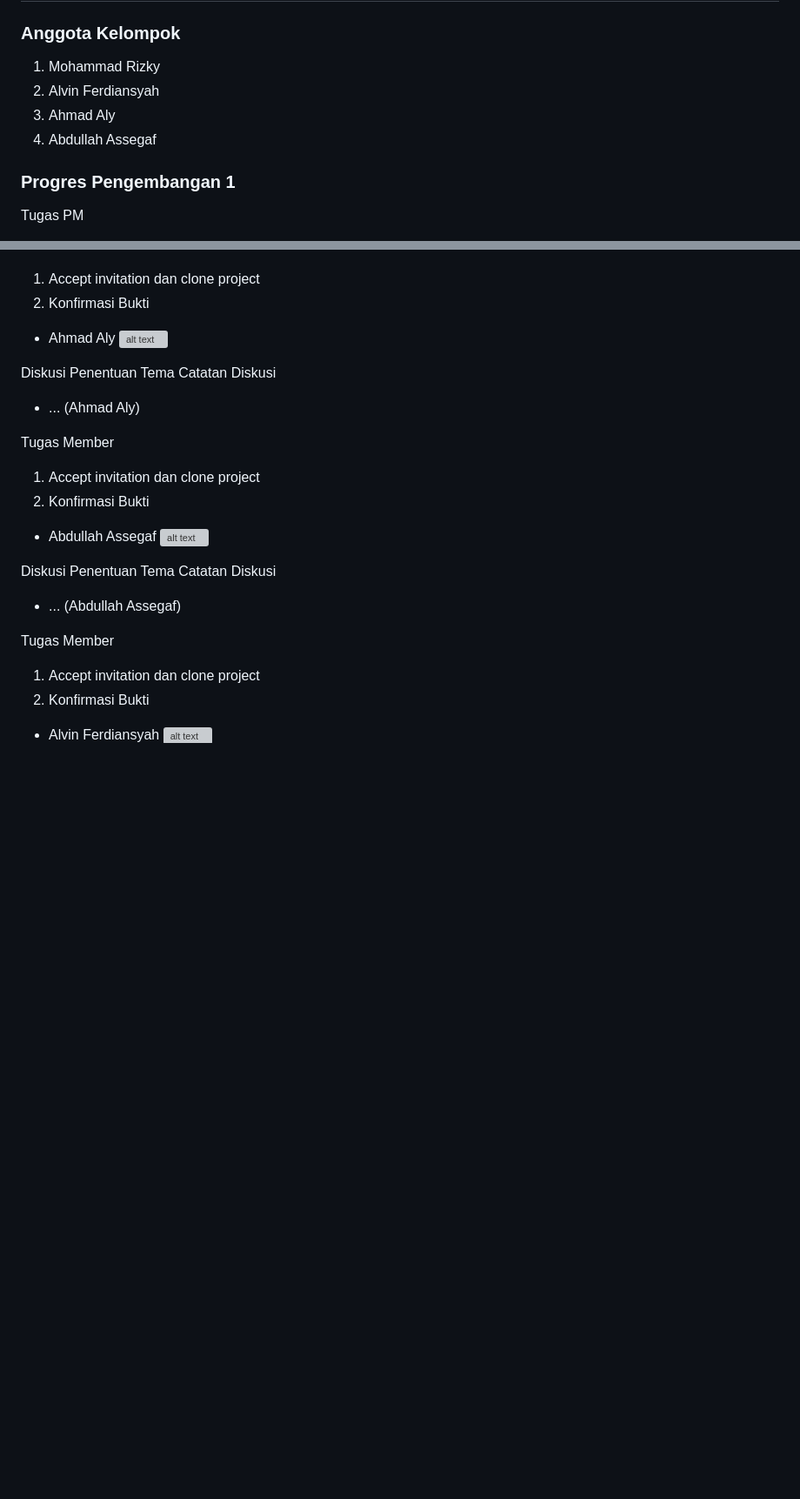
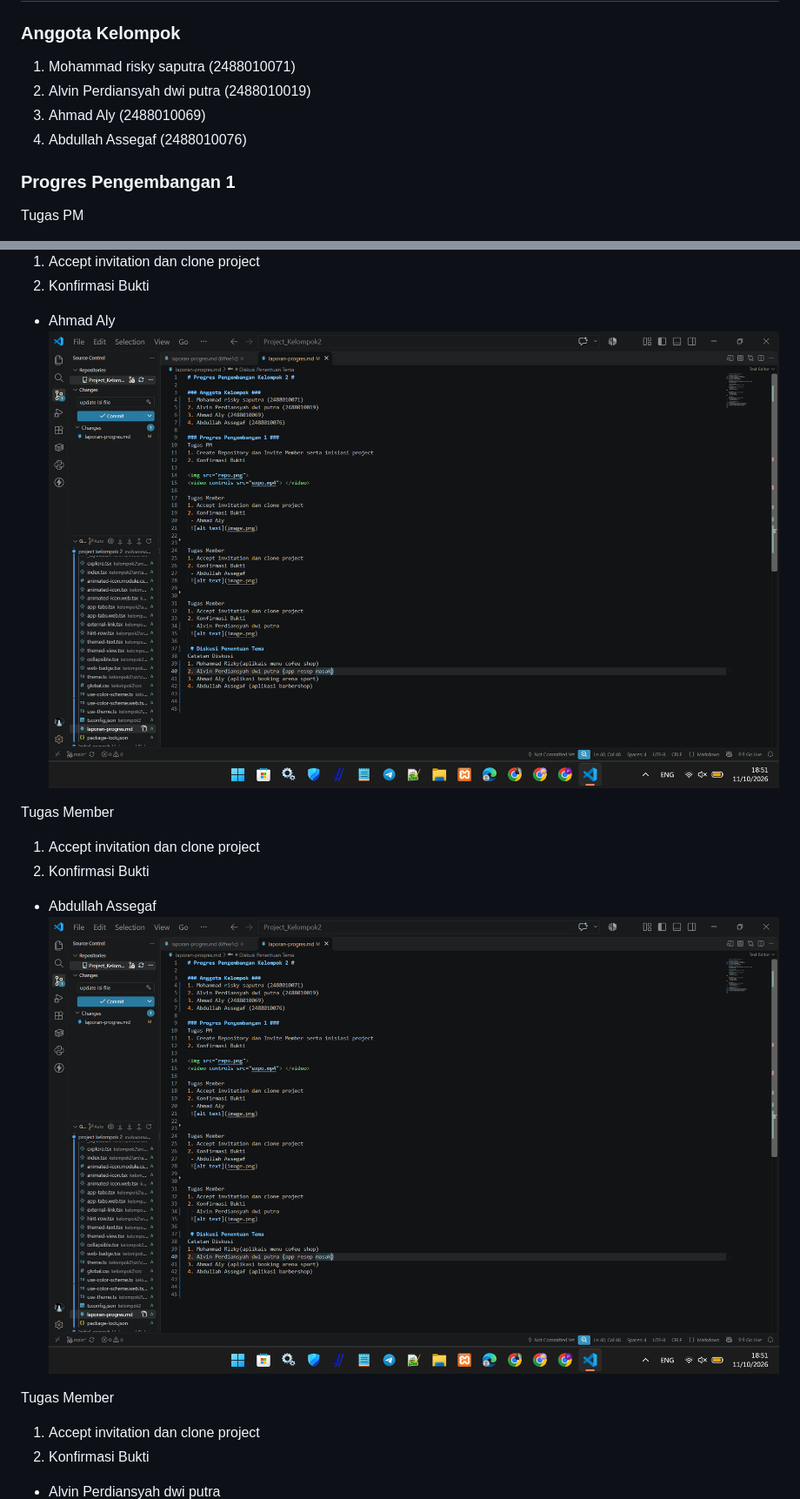
Before and after one commit to muhammadrizkycrb26-ux/Project_Kelompok2, a Markdown page: laporan-progres.md, 2 parts joined by grey strips. Shown at 87% size. Rendered like a GitHub page; pictures changed too: image.png (added); blank space fills up the shorter version; grey boxes are pictures that could not be loaded.

Commit message:
update isi file

```diff
--- a/laporan-progres.md
+++ b/laporan-progres.md
@@ -1,10 +1,10 @@
 # Progres Pengembangan Kelompok 2 #
 
 ### Anggota Kelompok ###
-1. Mohammad Rizky
-2. Alvin Ferdiansyah
-3. Ahmad Aly
-4. Abdullah Assegaf
+1. Mohammad risky saputra (2488010071)
+2. Alvin Perdiansyah dwi putra (2488010019)
+3. Ahmad Aly (2488010069)
+4. Abdullah Assegaf (2488010076)
 
 ### Progres Pengembangan 1 ###
 Tugas PM
@@ -20,10 +20,6 @@ Tugas Member
  - Ahmad Aly
  ![alt text](image.png)
 
-Diskusi Penentuan Tema
-Catatan Diskusi
-- ... (Ahmad Aly)
-
 
 Tugas Member
 1. Accept invitation dan clone project
@@ -31,13 +27,10 @@ Tugas Member
  - Abdullah Assegaf
  ![alt text](image.png)
 
-Diskusi Penentuan Tema
-Catatan Diskusi
-- ... (Abdullah Assegaf)
 
 Tugas Member
 1. Accept invitation dan clone project
 2. Konfirmasi Bukti
- - Alvin Ferdiansyah
+ - Alvin Perdiansyah dwi putra
  ![alt text](image.png)
 
```
Also changed, not shown: other parts of laporan-progres.md (+5 -2 lines).
